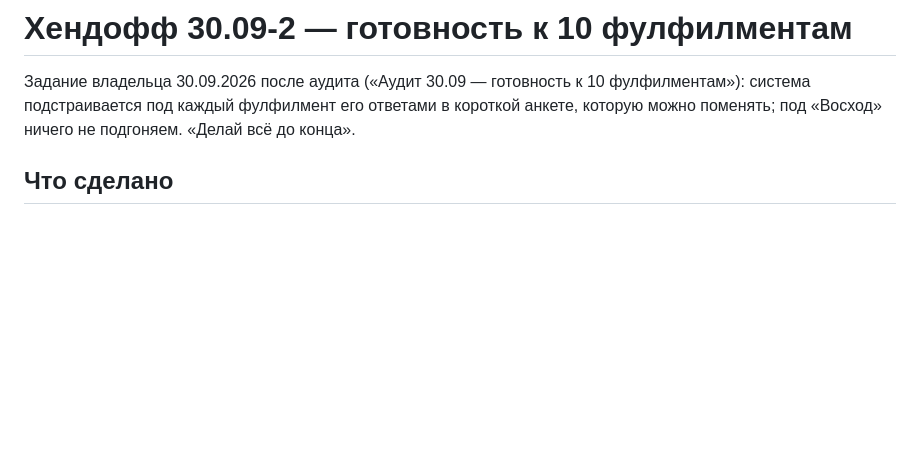
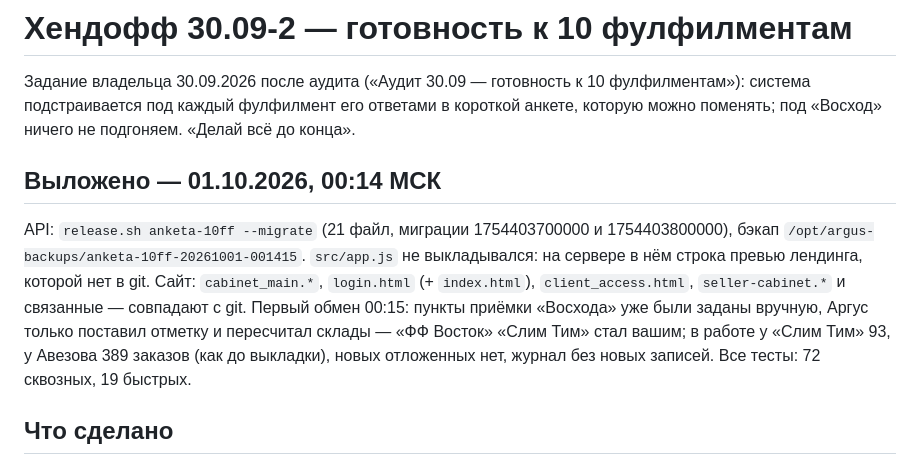
Before and after one commit to tatarinov0909-sudo/argus-product, a Markdown page: docs/Хендофф 30.09-2 — готовность к фулфилментам.md, the part around the change. GitHub-like rendering; blank space fills up the shorter version.

Commit message:
Хендофф 30.09-2: выкладка 01.10 00:14
Co-Authored-By: Claude Opus 5.5 <noreply@anthropic.com>

```diff
--- a/docs/Хендофф 30.09-2 — готовность к фулфилментам.md
+++ b/docs/Хендофф 30.09-2 — готовность к фулфилментам.md
@@ -4,6 +4,19 @@
 фулфилментам»): система подстраивается под каждый фулфилмент его ответами в
 короткой анкете, которую можно поменять; под «Восход» ничего не подгоняем.
 «Делай всё до конца».
+
+## Выложено — 01.10.2026, 00:14 МСК
+
+API: `release.sh anketa-10ff --migrate` (21 файл, миграции 1754403700000 и
+1754403800000), бэкап `/opt/argus-backups/anketa-10ff-20261001-001415`.
+`src/app.js` не выкладывался: на сервере в нём строка превью лендинга, которой
+нет в git. Сайт: `cabinet_main.*`, `login.html` (+ `index.html`),
+`client_access.html`, `seller-cabinet.*` и связанные — совпадают с git.
+Первый обмен 00:15: пункты приёмки «Восхода» уже были заданы вручную, Аргус
+только поставил отметку и пересчитал склады — «ФФ Восток» «Слим Тим» стал
+вашим; в работе у «Слим Тим» 93, у Авезова 389 заказов (как до выкладки),
+новых отложенных нет, журнал без новых записей. Все тесты: 72 сквозных, 19
+быстрых.
 
 ## Что сделано
 
```
